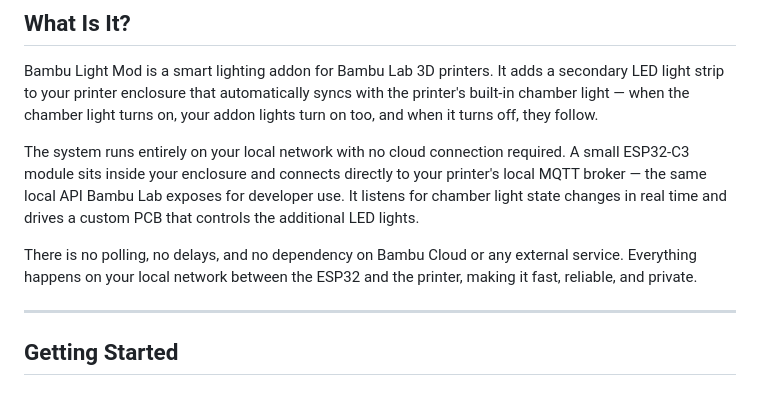
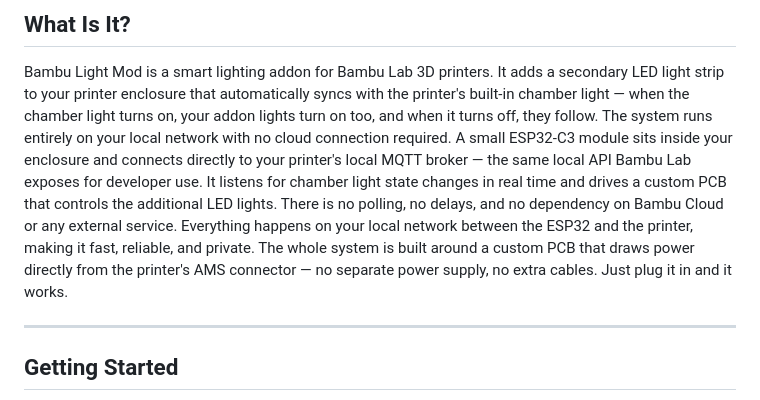
Before and after one commit to ThePrintingPilot/Bambu-Light-Mod, a Markdown page: README.md, the part around the change. Rendered like a GitHub page.

```diff
--- a/README.md
+++ b/README.md
@@ -9,10 +9,9 @@ Built by [The Printing Pilot](https://theprintingpilot.com) · [YouTube](https:/
 ## What Is It?
 
 Bambu Light Mod is a smart lighting addon for Bambu Lab 3D printers. It adds a secondary LED light strip to your printer enclosure that automatically syncs with the printer's built-in chamber light — when the chamber light turns on, your addon lights turn on too, and when it turns off, they follow.
-
 The system runs entirely on your local network with no cloud connection required. A small ESP32-C3 module sits inside your enclosure and connects directly to your printer's local MQTT broker — the same local API Bambu Lab exposes for developer use. It listens for chamber light state changes in real time and drives a custom PCB that controls the additional LED lights.
-
 There is no polling, no delays, and no dependency on Bambu Cloud or any external service. Everything happens on your local network between the ESP32 and the printer, making it fast, reliable, and private.
+The whole system is built around a custom PCB that draws power directly from the printer's AMS connector — no separate power supply, no extra cables. Just plug it in and it works.
 
 
 ---
```
